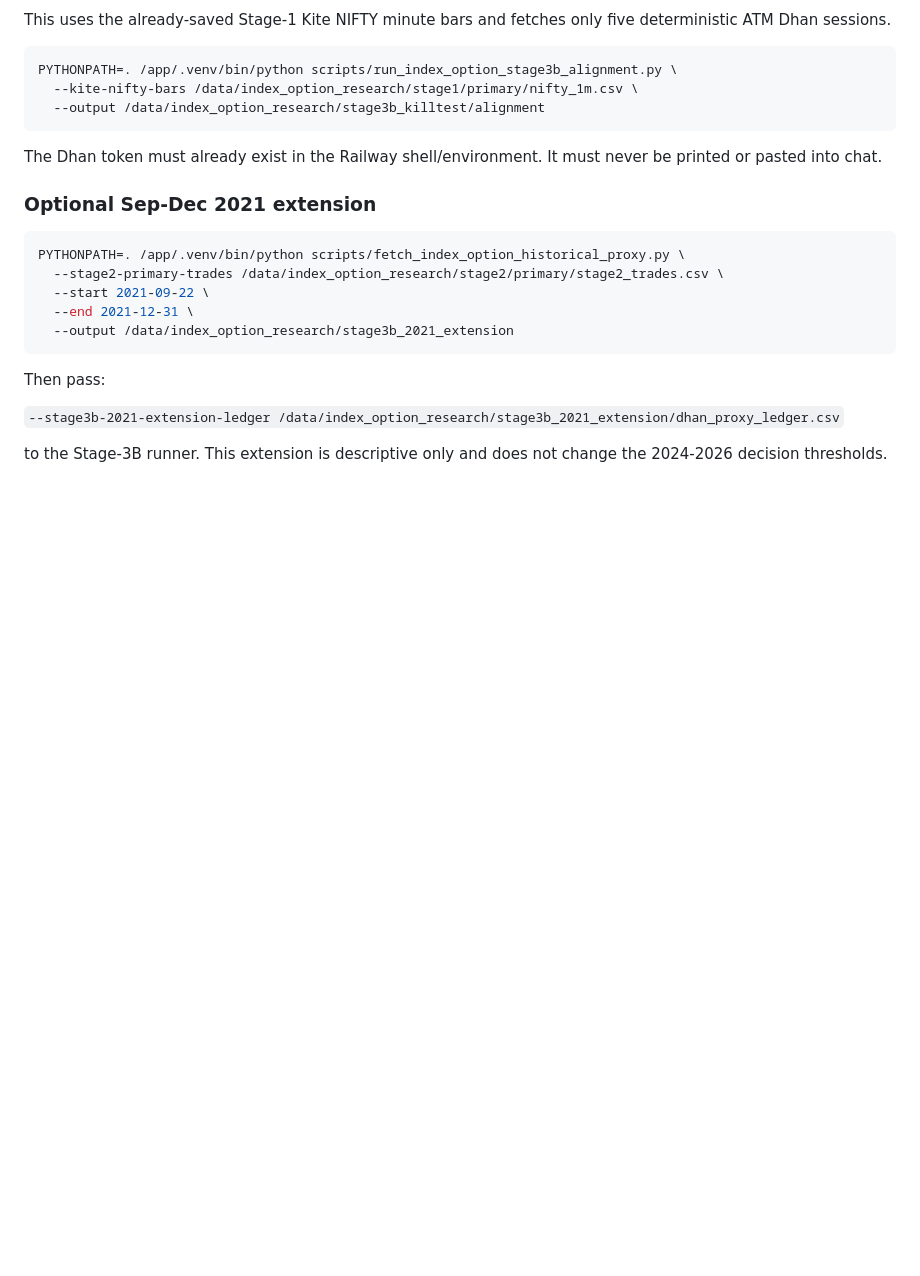
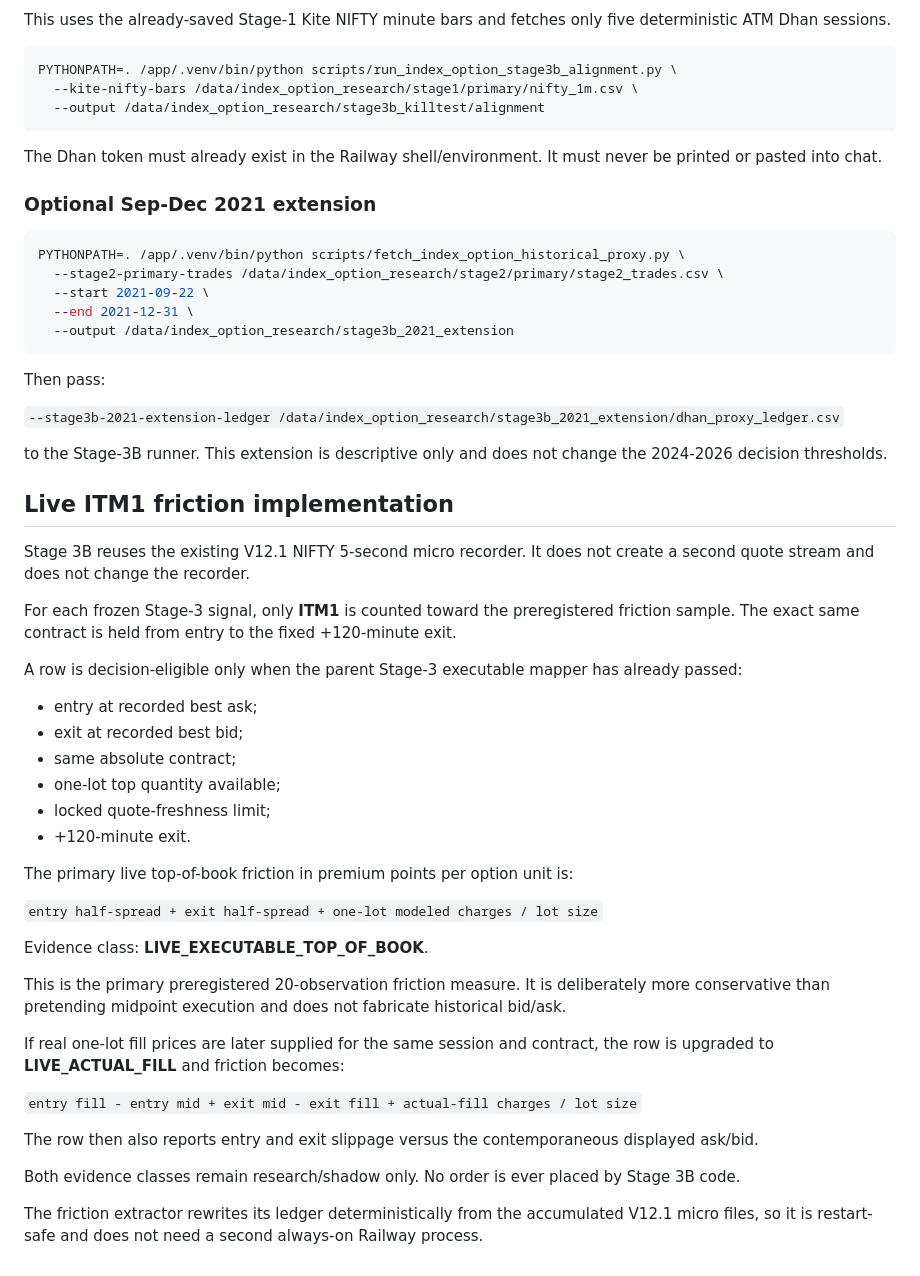
Before and after one commit to DJDDS/DBIndicator, a Markdown page: docs/index_option_stage3b_preregistration.md, the part around the change. Rendered like a GitHub page; blank space fills up the shorter version.

Commit message:
Document Stage 3B live friction evidence

```diff
--- a/docs/index_option_stage3b_preregistration.md
+++ b/docs/index_option_stage3b_preregistration.md
@@ -228,3 +228,36 @@ Then pass:
 `--stage3b-2021-extension-ledger /data/index_option_research/stage3b_2021_extension/dhan_proxy_ledger.csv`
 
 to the Stage-3B runner. This extension is descriptive only and does not change the 2024-2026 decision thresholds.
+
+
+## Live ITM1 friction implementation
+
+Stage 3B reuses the existing V12.1 NIFTY 5-second micro recorder. It does not create a second quote stream and does not change the recorder.
+
+For each frozen Stage-3 signal, only **ITM1** is counted toward the preregistered friction sample. The exact same contract is held from entry to the fixed +120-minute exit.
+
+A row is decision-eligible only when the parent Stage-3 executable mapper has already passed:
+- entry at recorded best ask;
+- exit at recorded best bid;
+- same absolute contract;
+- one-lot top quantity available;
+- locked quote-freshness limit;
+- +120-minute exit.
+
+The primary live top-of-book friction in premium points per option unit is:
+
+`entry half-spread + exit half-spread + one-lot modeled charges / lot size`
+
+Evidence class: **LIVE_EXECUTABLE_TOP_OF_BOOK**.
+
+This is the primary preregistered 20-observation friction measure. It is deliberately more conservative than pretending midpoint execution and does not fabricate historical bid/ask.
+
+If real one-lot fill prices are later supplied for the same session and contract, the row is upgraded to **LIVE_ACTUAL_FILL** and friction becomes:
+
+`entry fill - entry mid + exit mid - exit fill + actual-fill charges / lot size`
+
+The row then also reports entry and exit slippage versus the contemporaneous displayed ask/bid.
+
+Both evidence classes remain research/shadow only. No order is ever placed by Stage 3B code.
+
+The friction extractor rewrites its ledger deterministically from the accumulated V12.1 micro files, so it is restart-safe and does not need a second always-on Railway process.
```
